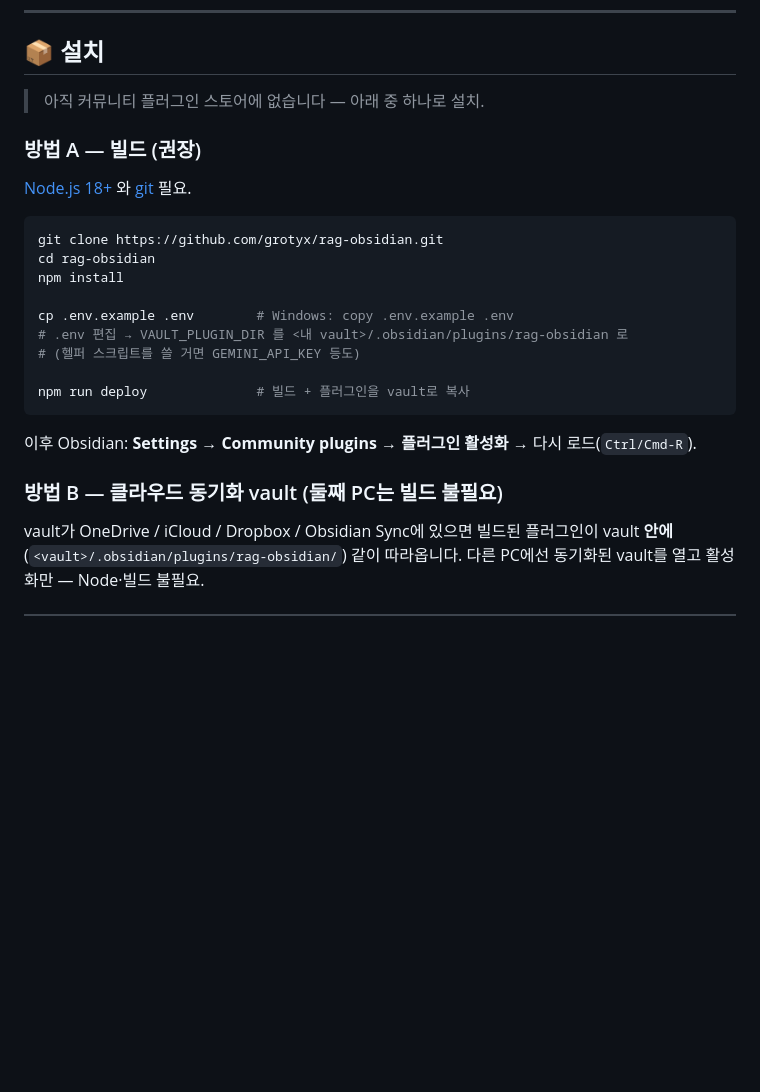
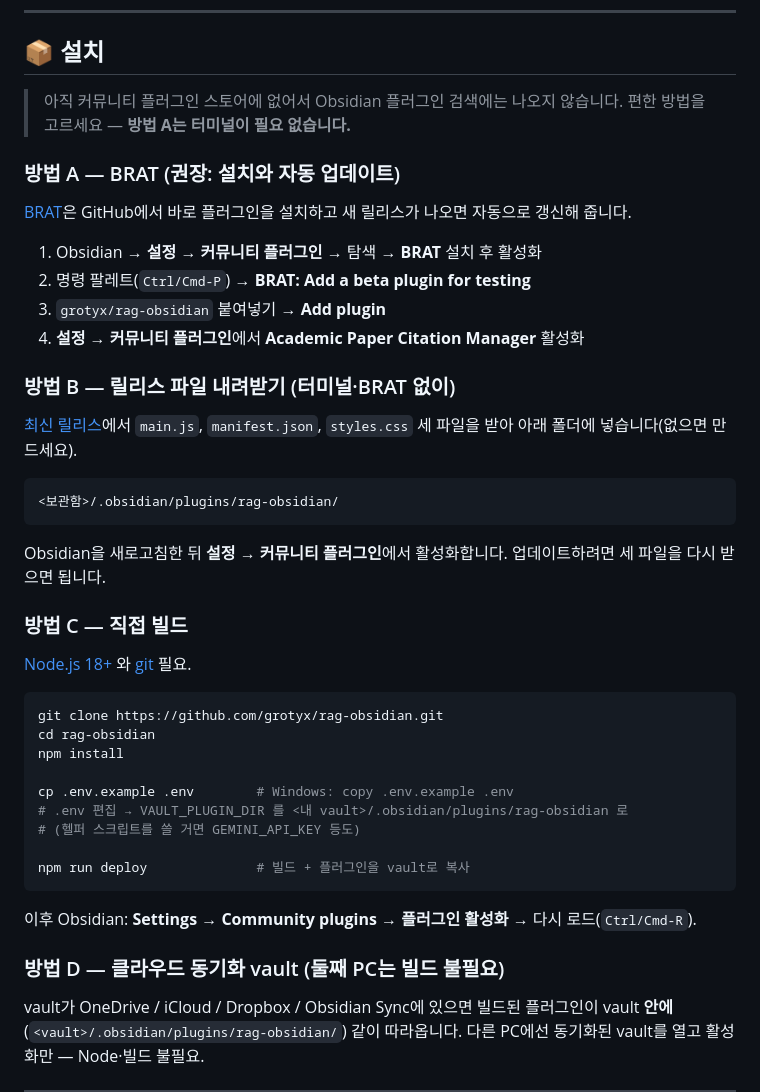
Before and after one commit to grotyx/rag-obsidian, a Markdown page: README.ko.md, the part around the change. Drawn GitHub-style; blank space fills up the shorter version.

````diff
--- a/README.ko.md
+++ b/README.ko.md
@@ -46,9 +46,32 @@
 
 ## 📦 설치
 
-> 아직 커뮤니티 플러그인 스토어에 없습니다 — 아래 중 하나로 설치.
+> 아직 커뮤니티 플러그인 스토어에 없어서 Obsidian 플러그인 검색에는 나오지 않습니다.
+> 편한 방법을 고르세요 — **방법 A는 터미널이 필요 없습니다.**
 
-### 방법 A — 빌드 (권장)
+### 방법 A — BRAT (권장: 설치와 자동 업데이트)
+
+[BRAT](https://github.com/TfTHacker/obsidian42-brat)은 GitHub에서 바로 플러그인을 설치하고
+새 릴리스가 나오면 자동으로 갱신해 줍니다.
+
+1. Obsidian → **설정 → 커뮤니티 플러그인** → 탐색 → **BRAT** 설치 후 활성화
+2. 명령 팔레트(`Ctrl/Cmd-P`) → **BRAT: Add a beta plugin for testing**
+3. `grotyx/rag-obsidian` 붙여넣기 → **Add plugin**
+4. **설정 → 커뮤니티 플러그인**에서 **Academic Paper Citation Manager** 활성화
+
+### 방법 B — 릴리스 파일 내려받기 (터미널·BRAT 없이)
+
+[최신 릴리스](https://github.com/grotyx/rag-obsidian/releases/latest)에서 `main.js`,
+`manifest.json`, `styles.css` 세 파일을 받아 아래 폴더에 넣습니다(없으면 만드세요).
+
+```text
+<보관함>/.obsidian/plugins/rag-obsidian/
+```
+
+Obsidian을 새로고침한 뒤 **설정 → 커뮤니티 플러그인**에서 활성화합니다. 업데이트하려면
+세 파일을 다시 받으면 됩니다.
+
+### 방법 C — 직접 빌드
 
 [Node.js 18+](https://nodejs.org) 와 [git](https://git-scm.com) 필요.
 
@@ -66,7 +89,7 @@ npm run deploy              # 빌드 + 플러그인을 vault로 복사
 
 이후 Obsidian: **Settings → Community plugins → 플러그인 활성화** → 다시 로드(`Ctrl/Cmd-R`).
 
-### 방법 B — 클라우드 동기화 vault (둘째 PC는 빌드 불필요)
+### 방법 D — 클라우드 동기화 vault (둘째 PC는 빌드 불필요)
 
 vault가 OneDrive / iCloud / Dropbox / Obsidian Sync에 있으면 빌드된 플러그인이 vault
 **안에**(`<vault>/.obsidian/plugins/rag-obsidian/`) 같이 따라옵니다. 다른 PC에선 동기화된
````
Also changed, not shown: CHANGELOG.md (+8 -0 lines), README.md (+28 -3 lines).
